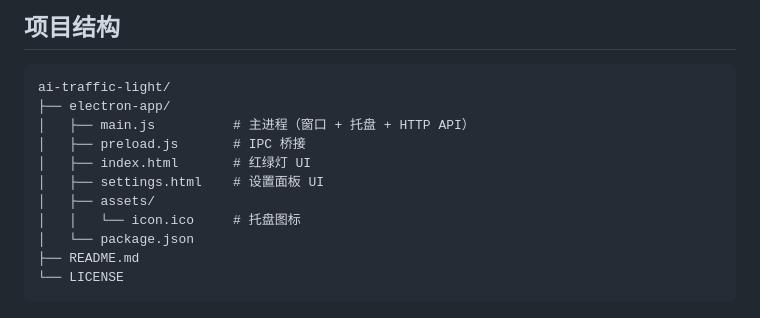
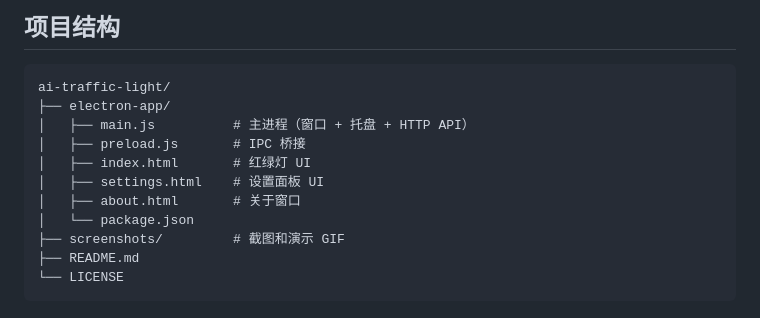
Before and after one commit to singray/ai-traffic-light, a Markdown page: README.md, the part around one of its changes. Rendered like a GitHub page.

````diff
--- a/README.md
+++ b/README.md
@@ -343,9 +361,9 @@ ai-traffic-light/
 │   ├── preload.js       # IPC 桥接
 │   ├── index.html       # 红绿灯 UI
 │   ├── settings.html    # 设置面板 UI
-│   ├── assets/
-│   │   └── icon.ico     # 托盘图标
+│   ├── about.html       # 关于窗口
 │   └── package.json
+├── screenshots/         # 截图和演示 GIF
 ├── README.md
 └── LICENSE
 ```
````
Also changed, not shown: other parts of README.md (+18 -0 lines), screenshots/01-green.png (added), screenshots/02-red.png (added), screenshots/03-yellow.png (added), screenshots/04-settings.png (added), screenshots/05-about.png (added), screenshots/demo.gif (added), 4 other files.
